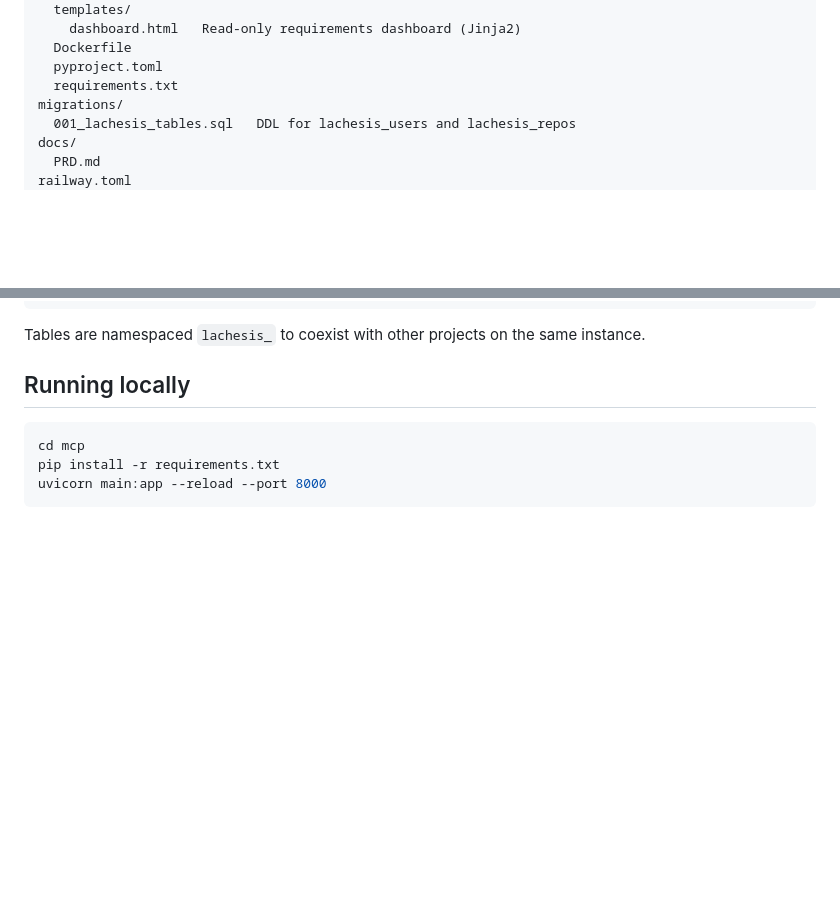
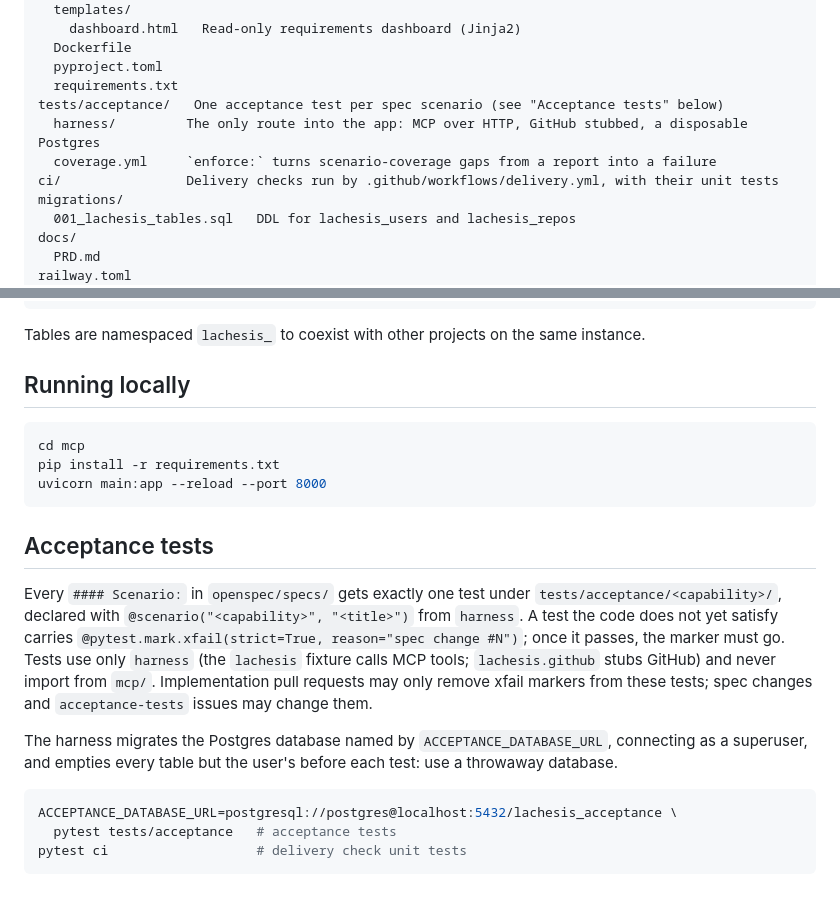
Before and after one commit to alexsiri7/lachesis, a Markdown page: CLAUDE.md, 2 parts joined by grey strips. GitHub-like rendering; blank space fills up the shorter version.

Commit message:
Document acceptance tests and the delivery checks

````diff
--- a/CLAUDE.md
+++ b/CLAUDE.md
@@ -59,6 +59,10 @@ mcp/               FastMCP app (mirrors kindred/mcp/)
   Dockerfile
   pyproject.toml
   requirements.txt
+tests/acceptance/   One acceptance test per spec scenario (see "Acceptance tests" below)
+  harness/         The only route into the app: MCP over HTTP, GitHub stubbed, a disposable Postgres
+  coverage.yml     `enforce:` turns scenario-coverage gaps from a report into a failure
+ci/                Delivery checks run by .github/workflows/delivery.yml, with their unit tests
 migrations/
   001_lachesis_tables.sql   DDL for lachesis_users and lachesis_repos
 docs/
@@ -96,3 +100,22 @@ cd mcp
 pip install -r requirements.txt
 uvicorn main:app --reload --port 8000
 ```
+
+## Acceptance tests
+
+Every `#### Scenario:` in `openspec/specs/` gets exactly one test under
+`tests/acceptance/<capability>/`, declared with `@scenario("<capability>", "<title>")` from
+`harness`. A test the code does not yet satisfy carries
+`@pytest.mark.xfail(strict=True, reason="spec change #N")`; once it passes, the marker must go.
+Tests use only `harness` (the `lachesis` fixture calls MCP tools; `lachesis.github` stubs
+GitHub) and never import from `mcp/`. Implementation pull requests may only remove xfail
+markers from these tests; spec changes and `acceptance-tests` issues may change them.
+
+The harness migrates the Postgres database named by `ACCEPTANCE_DATABASE_URL`, connecting as
+a superuser, and empties every table but the user's before each test: use a throwaway database.
+
+```bash
+ACCEPTANCE_DATABASE_URL=postgresql://postgres@localhost:5432/lachesis_acceptance \
+  pytest tests/acceptance   # acceptance tests
+pytest ci                   # delivery check unit tests
+```
````
